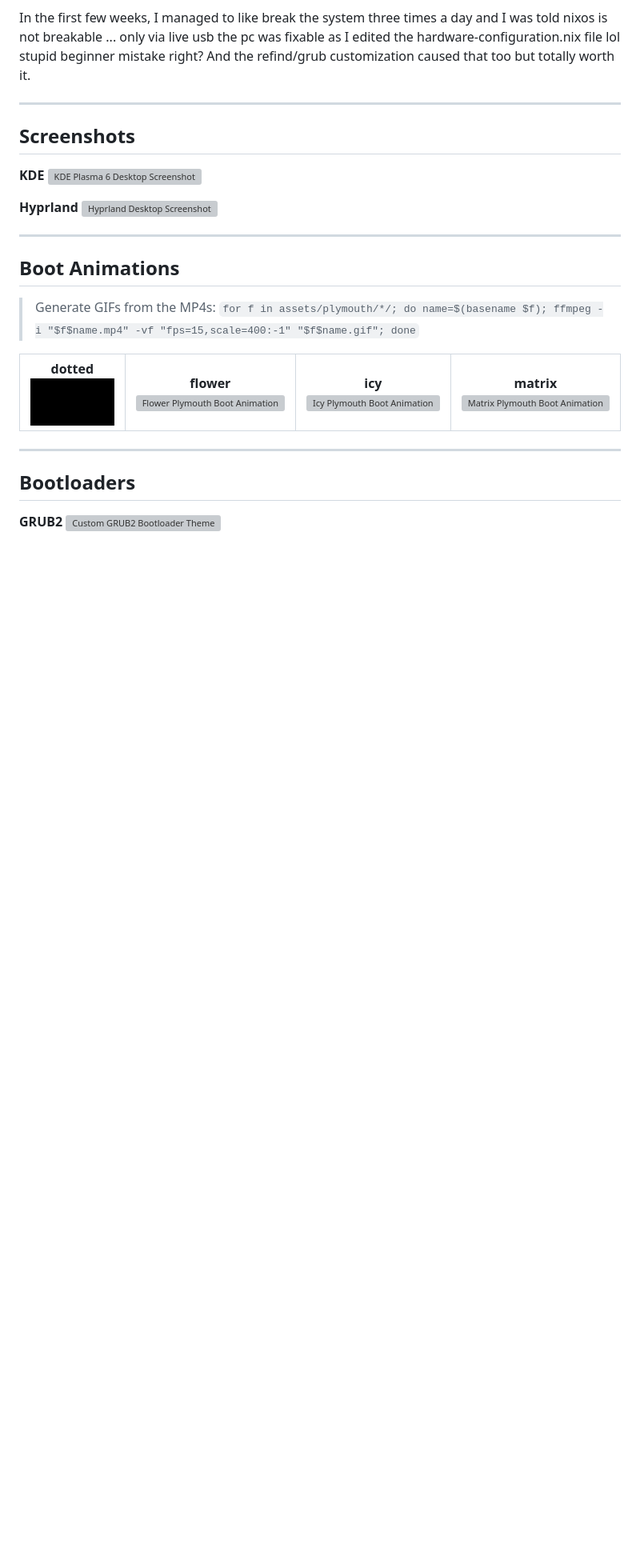
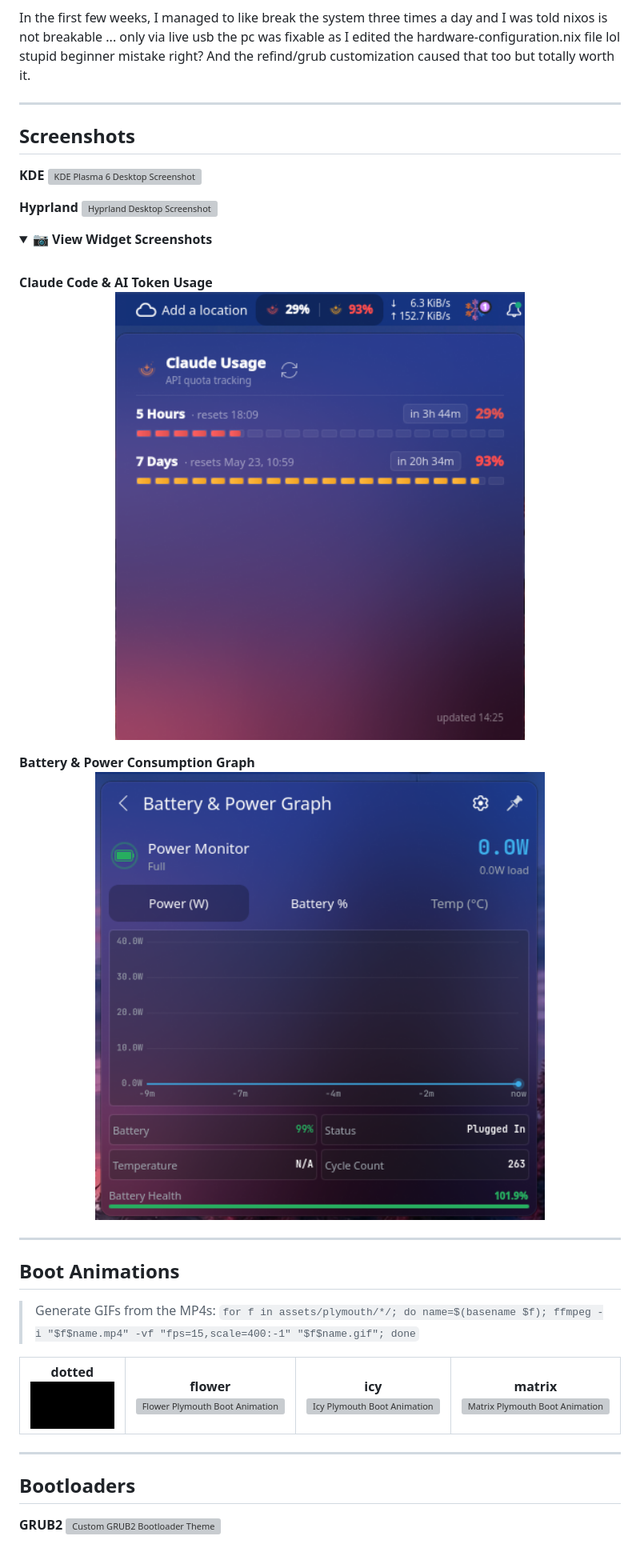
Before and after one commit to Muddyblack/NixOS, a Markdown page: README.md, the part around one of its changes. Shown at 80% size. Rendered like a GitHub page; pictures changed too: assets/readme/ai_usage_widget.png (added), assets/readme/battery_widget.png (added); folded sections open; blank space fills up the shorter version; grey boxes are pictures that could not be loaded.

```diff
--- a/README.md
+++ b/README.md
@@ -47,6 +47,17 @@ In the first few weeks, I managed to like break the system three times a day and
 **Hyprland**
 <img src="assets/readme/hyprland-desktop.png" width="100%" alt="Hyprland Desktop Screenshot" />
 
+<details>
+<summary><b>📷 View Widget Screenshots</b></summary>
+<br>
+
+**Claude Code & AI Token Usage**
+<img src="assets/readme/ai_usage_widget.png" width="100%" alt="AI Usage Widget Screenshot" />
+
+**Battery & Power Consumption Graph**
+<img src="assets/readme/battery_widget.png" width="100%" alt="Battery Widget Screenshot" />
+</details>
+
 
 ---
 
```
Also changed, not shown: other parts of README.md (+19 -1 lines), 5 other files.
